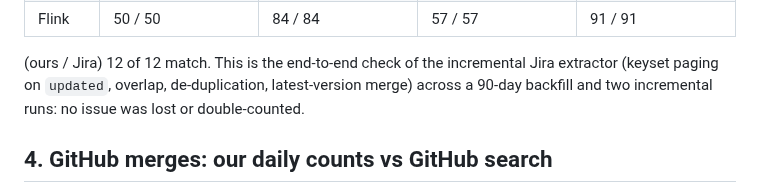
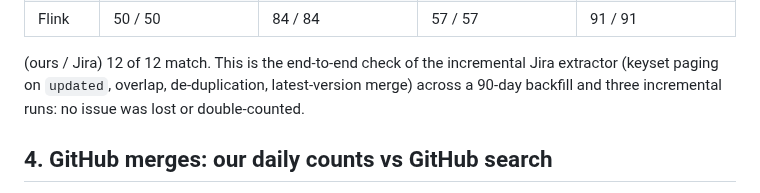
Before and after one commit to rohit91jacob/atlassian-dx-productivity-aws, a Markdown page: docs/verification.md, the part around one of its changes. Drawn GitHub-style.

```diff
--- a/docs/verification.md
+++ b/docs/verification.md
@@ -168,7 +168,7 @@ for the last four complete weeks.
 
 (ours / Jira) 12 of 12 match. This is the end-to-end check of the incremental Jira extractor
 (keyset paging on `updated`, overlap, de-duplication, latest-version merge) across a 90-day
-backfill and two incremental runs: no issue was lost or double-counted.
+backfill and three incremental runs: no issue was lost or double-counted.
 
 ## 4. GitHub merges: our daily counts vs GitHub search
 
```
Also changed, not shown: other parts of docs/verification.md (+4 -4 lines), README.md (+10 -9 lines), docs/img/results-site.png, 2 other files.
